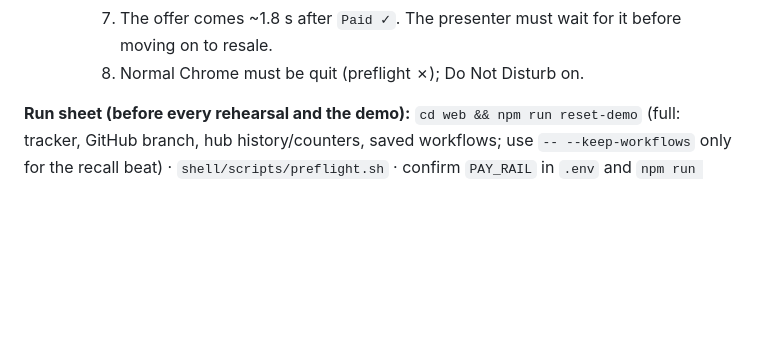
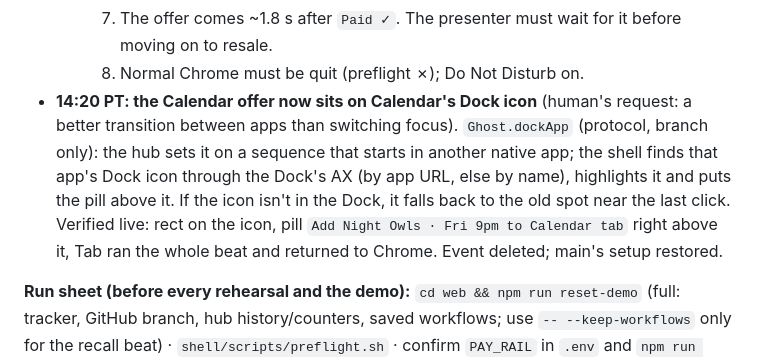
Before and after one commit to alaramartin/paradigmhacks, a Markdown page: STATUS.md, the part around the change. Rendered like a GitHub page; blank space fills up the shorter version.

Commit message:
STATUS: stretch log, Calendar offer anchored on the Dock icon (branch only)
Co-Authored-By: Claude Opus 5.5 <noreply@anthropic.com>

```diff
--- a/STATUS.md
+++ b/STATUS.md
@@ -53,6 +53,7 @@
     6. Calendar's default calendar must stay **Tab Demo**: when the popover doesn't open, the event goes to the default.
     7. The offer comes ~1.8 s after `Paid ✓`. The presenter must wait for it before moving on to resale.
     8. Normal Chrome must be quit (preflight ✗); Do Not Disturb on.
+- **14:20 PT: the Calendar offer now sits on Calendar's Dock icon** (human's request: a better transition between apps than switching focus). `Ghost.dockApp` (protocol, branch only): the hub sets it on a sequence that starts in another native app; the shell finds that app's Dock icon through the Dock's AX (by app URL, else by name), highlights it and puts the pill above it. If the icon isn't in the Dock, it falls back to the old spot near the last click. Verified live: rect on the icon, pill `Add Night Owls · Fri 9pm to Calendar tab` right above it, Tab ran the whole beat and returned to Chrome. Event deleted; main's setup restored.
 
 
 **Run sheet (before every rehearsal and the demo):** `cd web && npm run reset-demo` (full: tracker, GitHub branch, hub history/counters, saved workflows; use `-- --keep-workflows` only for the recall beat) · `shell/scripts/preflight.sh` · confirm `PAY_RAIL` in `.env` and `npm run balance` > 0 · **once on the demo network (hotspot): quit TabShell, `cd web && npm run warm` (~5 min: every flow through the real hub incl. a real PR on tab-demo, then a full reset; prints how many screens Jev's cache holds), relaunch TabShell.**
```
